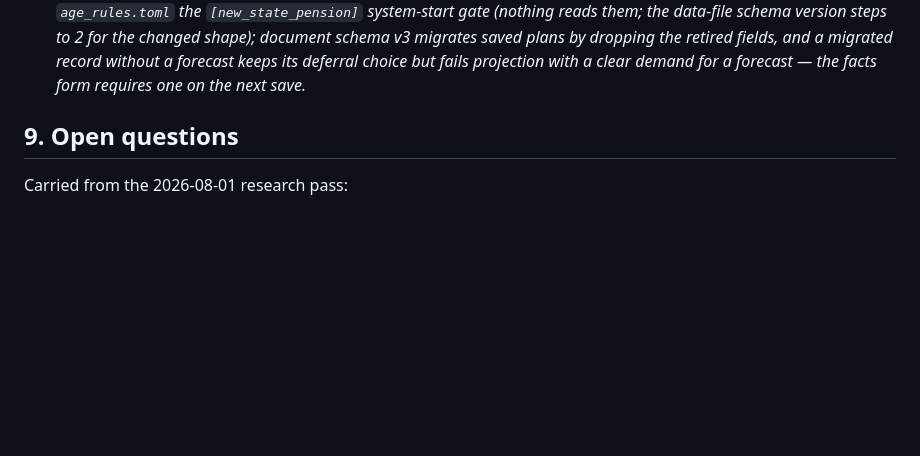
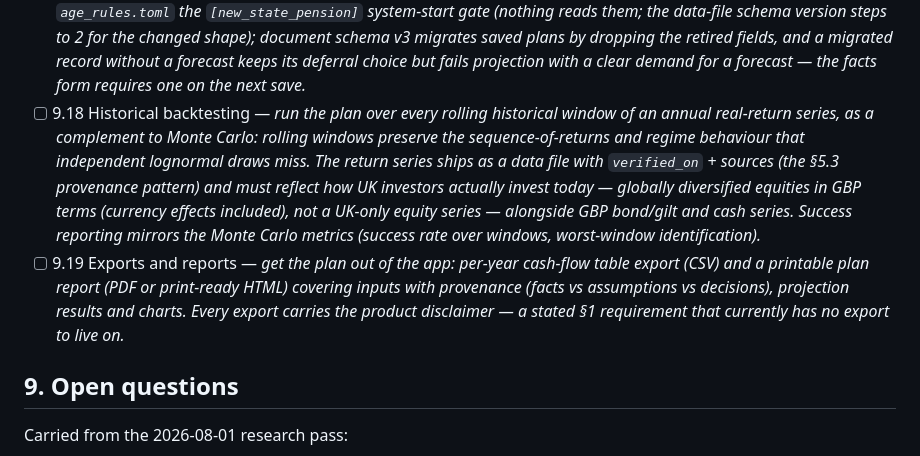
Before and after one commit to williajm/glidepath, a Markdown page: docs/planning.md, the part around the change. GitHub-like rendering; blank space fills up the shorter version.

Commit message:
Roadmap: add 9.18 historical backtesting and 9.19 exports/reports (#102)
Two new Phase 9 extension entries scoped for issue raising: rolling-
window historical backtesting on globally diversified GBP return
series, and CSV/report exports carrying the product disclaimer.

Co-authored-by: Claude Fable 5 <noreply@anthropic.com>

```diff
--- a/docs/planning.md
+++ b/docs/planning.md
@@ -1709,6 +1709,22 @@ widgets in `glidepath.gui` stay thin so a web shell can be added later.
   fields, and a migrated record without a forecast keeps its deferral
   choice but fails projection with a clear demand for a forecast —
   the facts form requires one on the next save.*
+- [ ] 9.18 Historical backtesting — *run the plan over every rolling
+  historical window of an annual real-return series, as a complement to
+  Monte Carlo: rolling windows preserve the sequence-of-returns and
+  regime behaviour that independent lognormal draws miss. The return
+  series ships as a data file with `verified_on` + sources (the §5.3
+  provenance pattern) and must reflect how UK investors actually invest
+  today — globally diversified equities in GBP terms (currency effects
+  included), not a UK-only equity series — alongside GBP bond/gilt and
+  cash series. Success reporting mirrors the Monte Carlo metrics
+  (success rate over windows, worst-window identification).*
+- [ ] 9.19 Exports and reports — *get the plan out of the app: per-year
+  cash-flow table export (CSV) and a printable plan report (PDF or
+  print-ready HTML) covering inputs with provenance (facts vs
+  assumptions vs decisions), projection results and charts. Every
+  export carries the product disclaimer — a stated §1 requirement that
+  currently has no export to live on.*
 
 ## 9. Open questions
 
```
